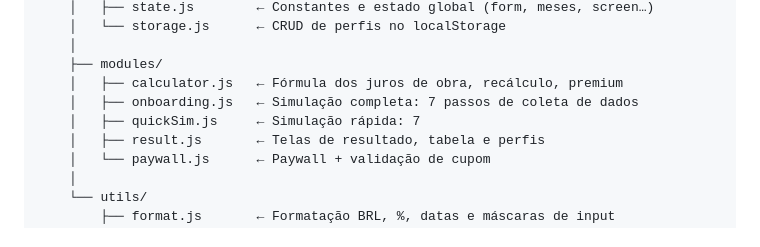
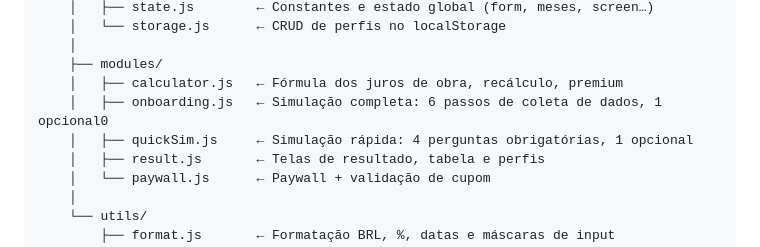
Before and after one commit to machadocreative/Darwin-Juros, a Markdown page: README.md, the part around the change. Rendered like a GitHub page.

Commit message:
Update onboarding and quickSim steps in README

```diff
--- a/README.md
+++ b/README.md
@@ -56,8 +56,8 @@ darwin/
     │
     ├── modules/
     │   ├── calculator.js   ← Fórmula dos juros de obra, recálculo, premium
-    │   ├── onboarding.js   ← Simulação completa: 7 passos de coleta de dados
-    │   ├── quickSim.js     ← Simulação rápida: 7
+    │   ├── onboarding.js   ← Simulação completa: 6 passos de coleta de dados, 1 opcional0
+    │   ├── quickSim.js     ← Simulação rápida: 4 perguntas obrigatórias, 1 opcional
     │   ├── result.js       ← Telas de resultado, tabela e perfis
     │   └── paywall.js      ← Paywall + validação de cupom
     │
```
